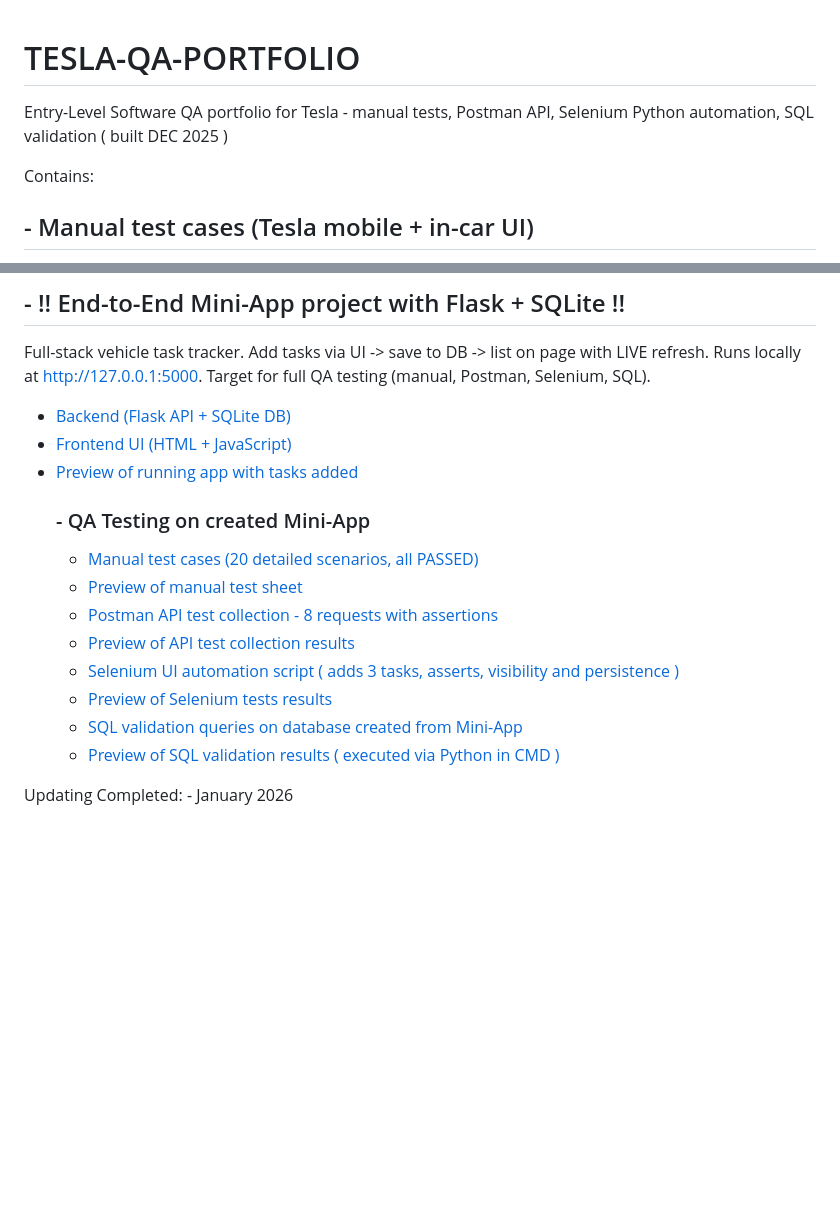
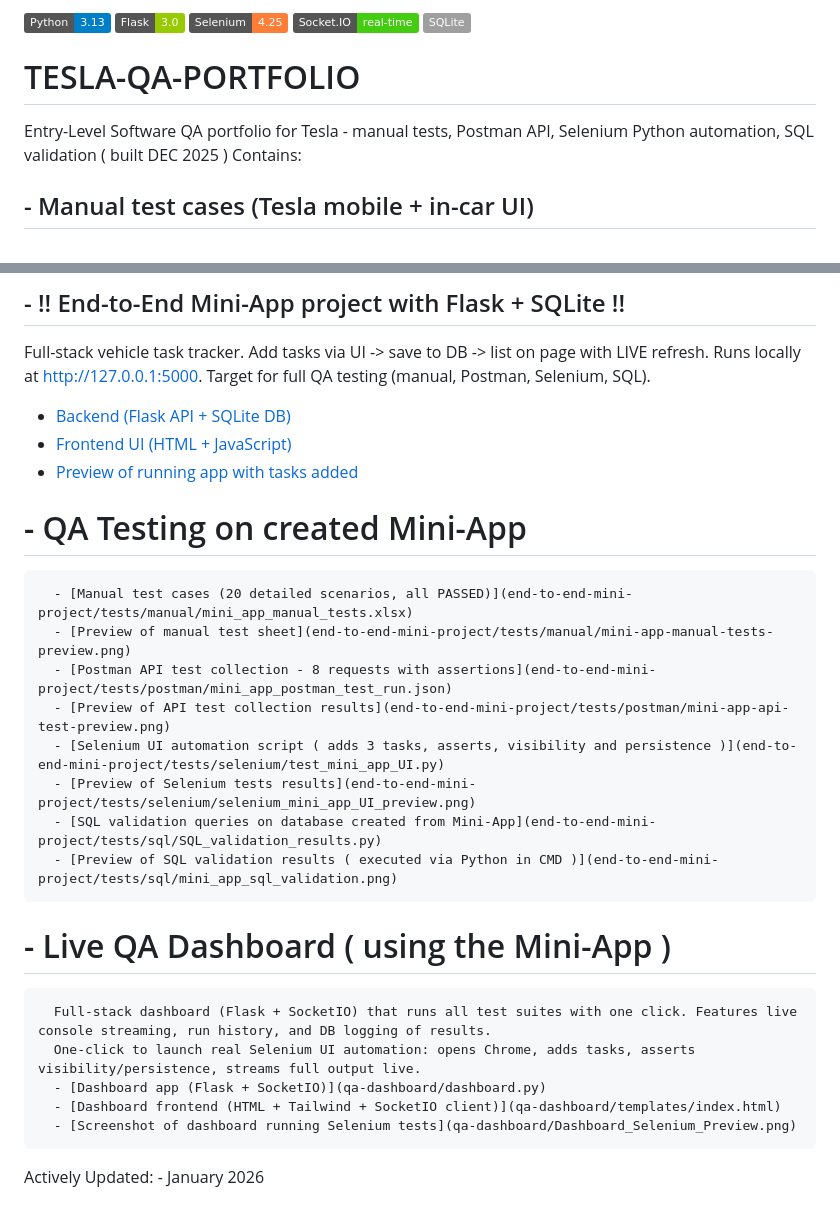
Before and after one commit to SkipTheVM/TESLA-QA-PORTFOLIO, a Markdown page: README.md, 2 parts joined by grey strips. Drawn GitHub-style; badges without logos; blank space fills up the shorter version.

Commit message:
Update README.md
Adding DASHBOARD section

```diff
--- a/README.md
+++ b/README.md
@@ -1,8 +1,12 @@
+![Python](https://img.shields.io/badge/Python-3.13-blue)
+![Flask](https://img.shields.io/badge/Flask-3.0-green)
+![Selenium](https://img.shields.io/badge/Selenium-4.25-orange)
+![SocketIO](https://img.shields.io/badge/Socket.IO-real--time-brightgreen)
+![SQLite](https://img.shields.io/badge/SQLite-lightgrey)
+
 # TESLA-QA-PORTFOLIO
 Entry-Level Software QA portfolio for Tesla - manual tests, Postman API, Selenium Python automation, SQL validation ( built DEC 2025 )
-
 Contains:
-
 ## - Manual test cases (Tesla mobile + in-car UI)
   Covers positive/negative scenarios, edge cases, security (SQL injection attempt), usability (biometric, offline, low battery), multi-device sessions, and Tesla-specific flows (Phone key, key card fallback, post-OTA login).
   Includes high/medium priority classification and real-world user behaviors
@@ -29,7 +31,7 @@ Contains:
   - [Backend (Flask API + SQLite DB)](end-to-end-mini-project/app.py)
   - [Frontend UI (HTML + JavaScript)](end-to-end-mini-project/templates/index.html)
   - [Preview of running app with tasks added](end-to-end-mini-project/mini-app-preview.png)
-    ### - QA Testing on created Mini-App
+# - QA Testing on created Mini-App
       - [Manual test cases (20 detailed scenarios, all PASSED)](end-to-end-mini-project/tests/manual/mini_app_manual_tests.xlsx)
       - [Preview of manual test sheet](end-to-end-mini-project/tests/manual/mini-app-manual-tests-preview.png)
       - [Postman API test collection - 8 requests with assertions](end-to-end-mini-project/tests/postman/mini_app_postman_test_run.json)
@@ -39,4 +41,11 @@ Contains:
       - [SQL validation queries on database created from Mini-App](end-to-end-mini-project/tests/sql/SQL_validation_results.py)
       - [Preview of SQL validation results ( executed via Python in CMD )](end-to-end-mini-project/tests/sql/mini_app_sql_validation.png)
 
-Updating Completed: -  January 2026
+# - Live QA Dashboard ( using the Mini-App )
+      Full-stack dashboard (Flask + SocketIO) that runs all test suites with one click. Features live console streaming, run history, and DB logging of results.
+      One-click to launch real Selenium UI automation: opens Chrome, adds tasks, asserts visibility/persistence, streams full output live.
+      - [Dashboard app (Flask + SocketIO)](qa-dashboard/dashboard.py)
+      - [Dashboard frontend (HTML + Tailwind + SocketIO client)](qa-dashboard/templates/index.html)
+      - [Screenshot of dashboard running Selenium tests](qa-dashboard/Dashboard_Selenium_Preview.png)
+
+Actively Updated: - January 2026
```
Also changed, not shown: other parts of README.md (+0 -2 lines).
